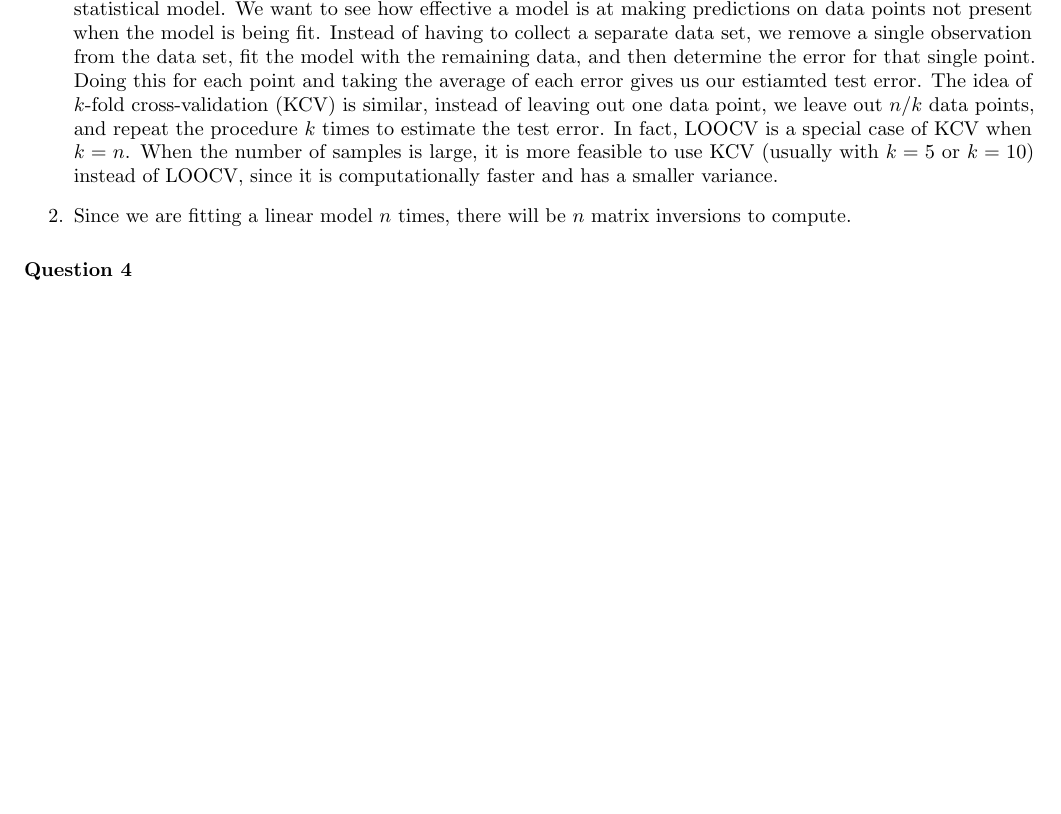
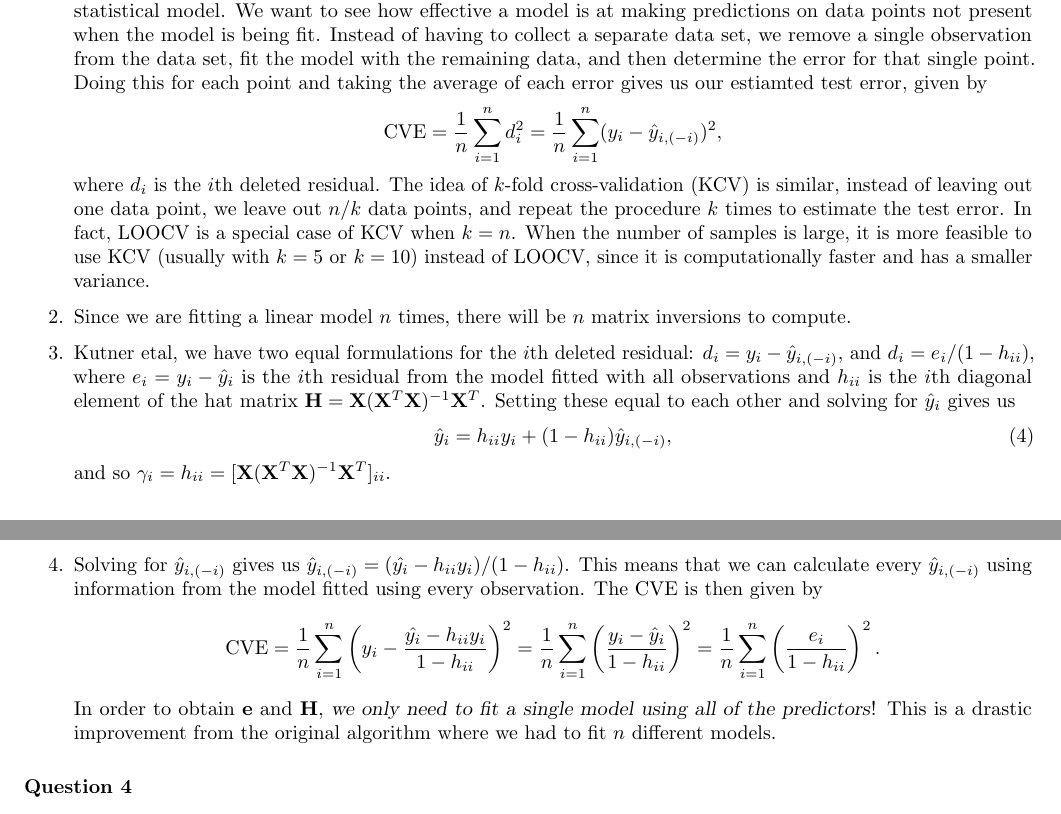
Before and after one commit to akenny430/stat-gr5205, a LaTeX problem sheet (exams/final-ans.tex): part of page 2 of 4 before the commit and two parts of pages 2 and 3 of 4 after it, the two joined at a grey line, cut so that both start at the same text, the shorter picture padded with empty space. Compiled offline with pdfLaTeX.

Commit message:
finished q03

```diff
--- a/exams/final-ans.tex
+++ b/exams/final-ans.tex
@@ -178,11 +178,35 @@ variables to be used, and the estimated coefficient for the \(j\)th variable is
     \item Leave-one-out cross-validation (LOOCV) is a resampling method used to better estimate the effectiveness of a statistical model.
     We want to see how effective a model is at making predictions on data points not present when the model is being fit. Instead of having to
     collect a separate data set, we remove a single observation from the data set, fit the model with the remaining data, and then determine the error for
-    that single point. Doing this for each point and taking the average of each error gives us our estiamted test error.
+    that single point. Doing this for each point and taking the average of each error gives us our estiamted test error, given by
+    \begin{align*}
+        \mathrm{CVE}
+        = \frac{1}{n} \sum_{i=1}^n d_i^2
+        = \frac{1}{n} \sum_{i=1}^n (y_i - \hat{y}_{i,(-i)})^2,
+    \end{align*}
+    where \(d_i\) is the \(i\)th deleted residual.
     The idea of \(k\)-fold cross-validation (KCV) is similar, instead of leaving out one data point, we leave out \(n / k\) data points, and repeat the procedure
     \(k\) times to estimate the test error. In fact, LOOCV is a special case of KCV when \(k = n\). When the number of samples is large, it is more feasible to
     use KCV (usually with \(k = 5\) or \(k = 10\)) instead of LOOCV, since it is computationally faster and has a smaller variance.
     \item Since we are fitting a linear model \(n\) times, there will be \(n\) matrix inversions to compute.
+    \item Kutner etal, we have two equal formulations for the \(i\)th deleted residual: \(d_i = y_i - \hat{y}_{i,(-i)}\), and
+    \(d_i = e_i / (1 - h_{ii})\), where \(e_i = y_i - \hat{y}_i\) is the \(i\)th residual from the model fitted with all observations and
+    \(h_{ii}\) is the \(i\)th diagonal element of the hat matrix \(\mathbf{H} = \mathbf{X}(\mathbf{X}^T\mathbf{X})^{-1}\mathbf{X}^T\).
+    Setting these equal to each other and solving for \(\hat{y}_i\) gives us
+    \begin{align}
+        \hat{y}_i = h_{ii} y_i + (1 - h_{ii})\hat{y}_{i,(-i)},
+    \end{align}
+    and so \(\gamma_i = h_{ii} = [\mathbf{X}(\mathbf{X}^T\mathbf{X})^{-1}\mathbf{X}^T]_{ii}\).
+    \item Solving for \(\hat{y}_{i,(-i)}\) gives us \(\hat{y}_{i,(-i)} = (\hat{y_i} - h_{ii}y_i)/(1 - h_{ii})\). This means that we can calculate every
+    \(\hat{y}_{i,(-i)}\) using information from the model fitted using every observation. The CVE is then given by
+    \begin{align*}
+        \mathrm{CVE}
+        = \frac{1}{n} \sum_{i=1}^n \left( y_i - \frac{\hat{y_i} - h_{ii}y_i}{1 - h_{ii}} \right)^2
+        = \frac{1}{n} \sum_{i=1}^n \left( \frac{y_i - \hat{y}_i}{1 - h_{ii}} \right)^2
+        = \frac{1}{n} \sum_{i=1}^n \left( \frac{e_i}{1 - h_{ii}} \right)^2.
+    \end{align*}
+    In order to obtain \(\mathbf{e}\) and \(\mathbf{H}\), \textsl{we only need to fit a single model using all of the predictors}! This is a drastic improvement
+    from the original algorithm where we had to fit \(n\) different models.
 \end{enumerate}
 
 %' ============================================================================================================================================================
```
Also changed, not shown: exams/final-ans.pdf.
